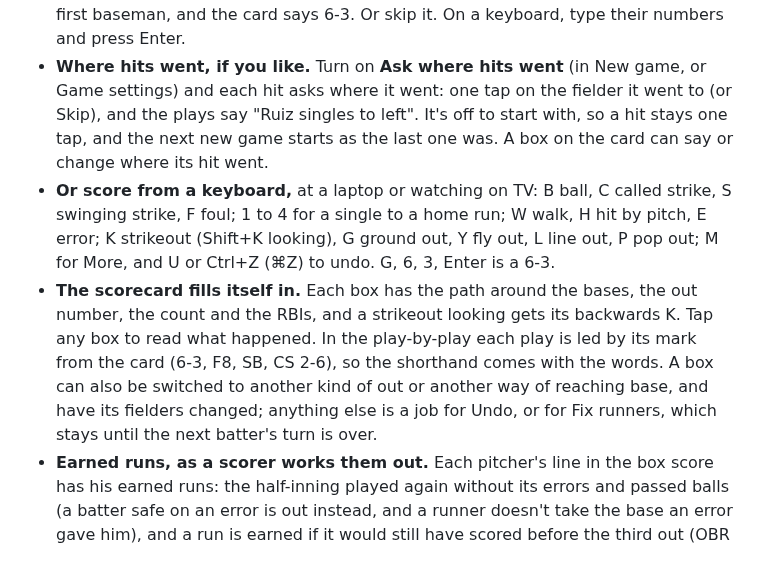
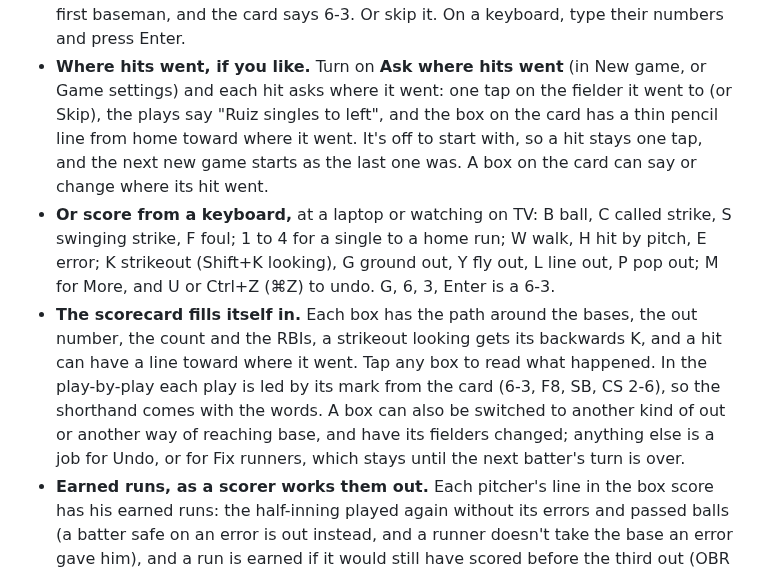
Before and after one commit to markjf99702/backwards-k, a Markdown page: README.md, the part around one of its changes. Rendered like a GitHub page.

```diff
--- a/README.md
+++ b/README.md
@@ -31,17 +31,19 @@ written out in plain words.
 - **Tap the field for the fielders.** For a ground out, tap the shortstop and then the first baseman, and the card
   says 6-3. Or skip it. On a keyboard, type their numbers and press Enter.
 - **Where hits went, if you like.** Turn on **Ask where hits went** (in New game, or Game settings) and each hit asks
-  where it went: one tap on the fielder it went to (or Skip), and the plays say "Ruiz singles to left". It's off to
+  where it went: one tap on the fielder it went to (or Skip), the plays say "Ruiz singles to left", and the box on
+  the card has a thin pencil line from home toward where it went. It's off to
   start with, so a hit stays one tap, and the next new game starts as the last one was. A box on the card can say or
   change where its hit went.
 - **Or score from a keyboard,** at a laptop or watching on TV: B ball, C called strike, S swinging strike, F foul; 1
   to 4 for a single to a home run; W walk, H hit by pitch, E error; K strikeout (Shift+K looking), G ground out, Y fly
   out, L line out, P pop out; M for More, and U or Ctrl+Z (⌘Z) to undo. G, 6, 3, Enter is a 6-3.
 - **The scorecard fills itself in.** Each box has the path around the bases, the out number, the count and the RBIs,
-  and a strikeout looking gets its backwards K. Tap any box to read what happened. In the play-by-play each play is
-  led by its mark from the card (6-3, F8, SB, CS 2-6), so the shorthand comes with the words. A box can also be
-  switched to another kind of out or another way of reaching base, and have its fielders changed; anything else is a
-  job for Undo, or for Fix runners, which stays until the next batter's turn is over.
+  a strikeout looking gets its backwards K, and a hit can have a line toward where it went. Tap any box to read what
+  happened. In the play-by-play each play is led by its mark from the card (6-3, F8, SB, CS 2-6), so the shorthand
+  comes with the words. A box can also be switched to another kind of out or another way of reaching base, and have
+  its fielders changed; anything else is a job for Undo, or for Fix runners, which stays until the next batter's turn
+  is over.
 - **Earned runs, as a scorer works them out.** Each pitcher's line in the box score has his earned runs: the
   half-inning played again without its errors and passed balls (a batter safe on an error is out instead, and a runner
   doesn't take the base an error gave him), and a run is earned if it would still have scored before the third out
```
Also changed, not shown: other parts of README.md (+1 -1 lines), docs/phone-card.png, docs/tablet.png, og.png, 7 other files.
